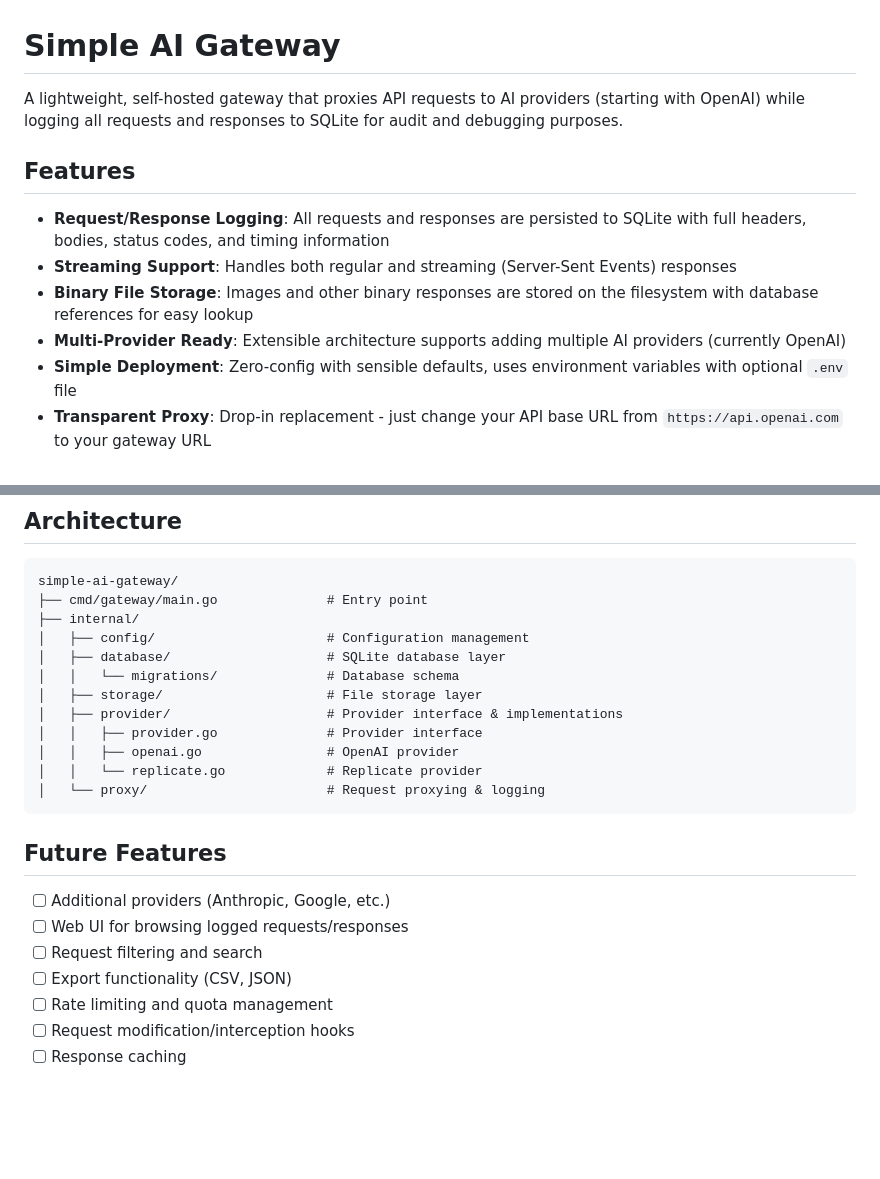
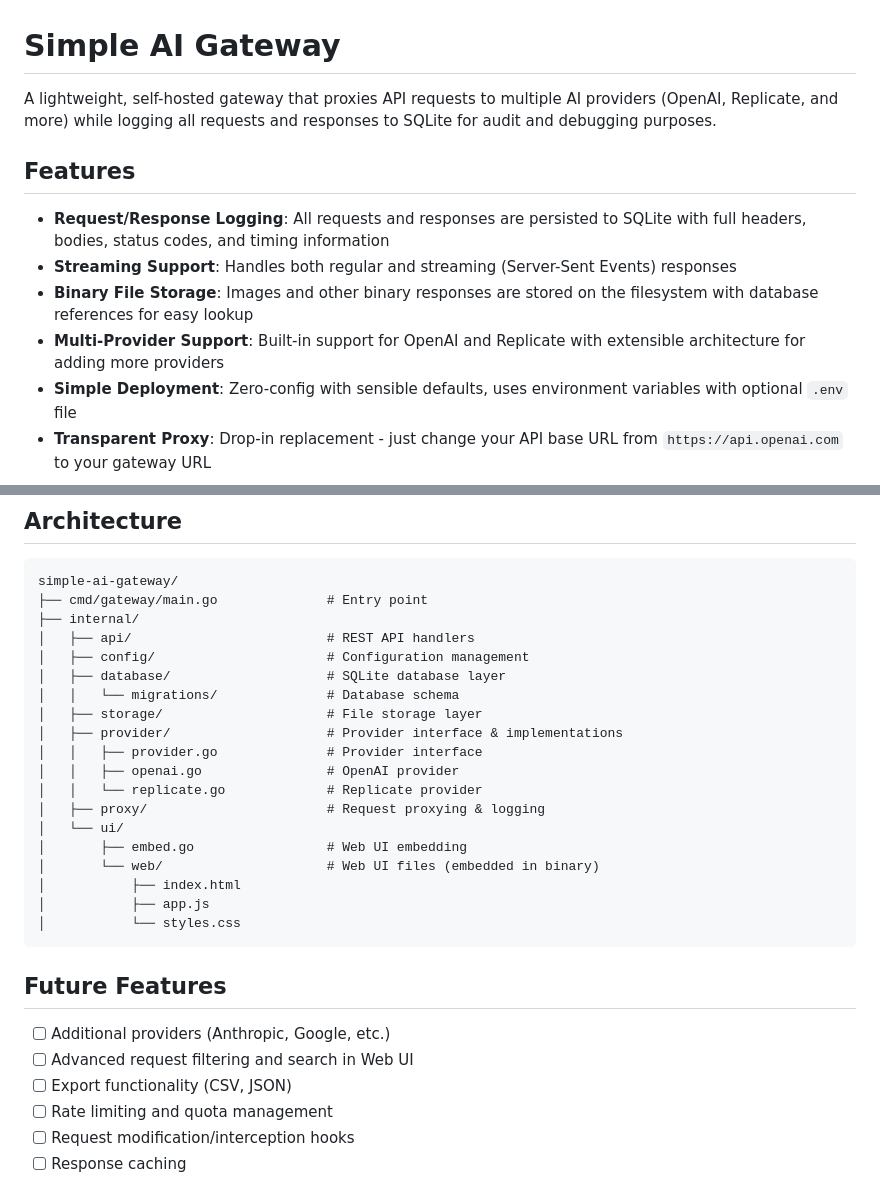
Before and after one commit to ruqqq/simple-ai-gateway, a Markdown page: README.md, 2 parts joined by grey strips. GitHub-like rendering; blank space fills up the shorter version.

````diff
--- a/README.md
+++ b/README.md
@@ -1,13 +1,13 @@
 # Simple AI Gateway
 
-A lightweight, self-hosted gateway that proxies API requests to AI providers (starting with OpenAI) while logging all requests and responses to SQLite for audit and debugging purposes.
+A lightweight, self-hosted gateway that proxies API requests to multiple AI providers (OpenAI, Replicate, and more) while logging all requests and responses to SQLite for audit and debugging purposes.
 
 ## Features
 
 - **Request/Response Logging**: All requests and responses are persisted to SQLite with full headers, bodies, status codes, and timing information
 - **Streaming Support**: Handles both regular and streaming (Server-Sent Events) responses
 - **Binary File Storage**: Images and other binary responses are stored on the filesystem with database references for easy lookup
-- **Multi-Provider Ready**: Extensible architecture supports adding multiple AI providers (currently OpenAI)
+- **Multi-Provider Support**: Built-in support for OpenAI and Replicate with extensible architecture for adding more providers
 - **Simple Deployment**: Zero-config with sensible defaults, uses environment variables with optional `.env` file
 - **Transparent Proxy**: Drop-in replacement - just change your API base URL from `https://api.openai.com` to your gateway URL
 
@@ -198,6 +198,7 @@ ORDER BY r.created_at DESC;
 simple-ai-gateway/
 ├── cmd/gateway/main.go              # Entry point
 ├── internal/
+│   ├── api/                         # REST API handlers
 │   ├── config/                      # Configuration management
 │   ├── database/                    # SQLite database layer
 │   │   └── migrations/              # Database schema
@@ -206,14 +207,19 @@ simple-ai-gateway/
 │   │   ├── provider.go              # Provider interface
 │   │   ├── openai.go                # OpenAI provider
 │   │   └── replicate.go             # Replicate provider
-│   └── proxy/                       # Request proxying & logging
+│   ├── proxy/                       # Request proxying & logging
+│   └── ui/
+│       ├── embed.go                 # Web UI embedding
+│       └── web/                     # Web UI files (embedded in binary)
+│           ├── index.html
+│           ├── app.js
+│           └── styles.css
 ```
 
 ## Future Features
 
 - [ ] Additional providers (Anthropic, Google, etc.)
-- [ ] Web UI for browsing logged requests/responses
-- [ ] Request filtering and search
+- [ ] Advanced request filtering and search in Web UI
 - [ ] Export functionality (CSV, JSON)
 - [ ] Rate limiting and quota management
 - [ ] Request modification/interception hooks
````
Also changed, not shown: CLAUDE.md (+13 -4 lines).
